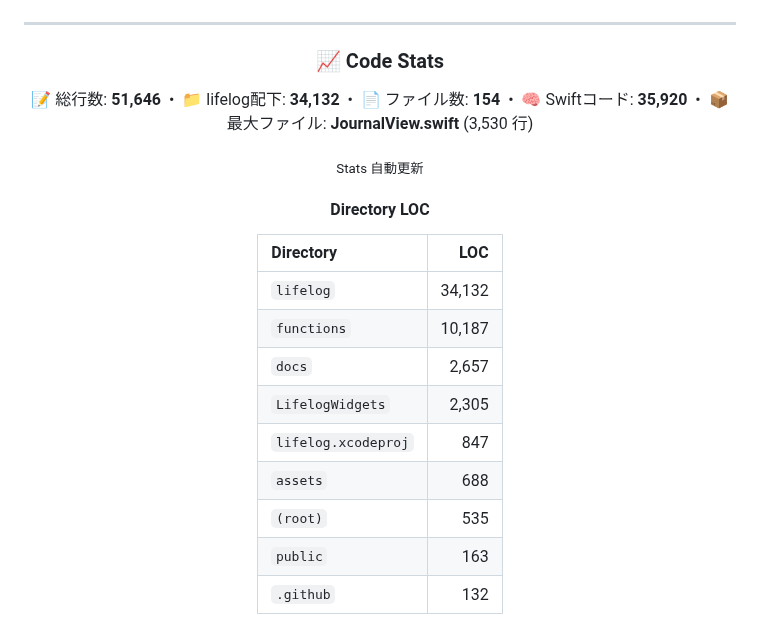
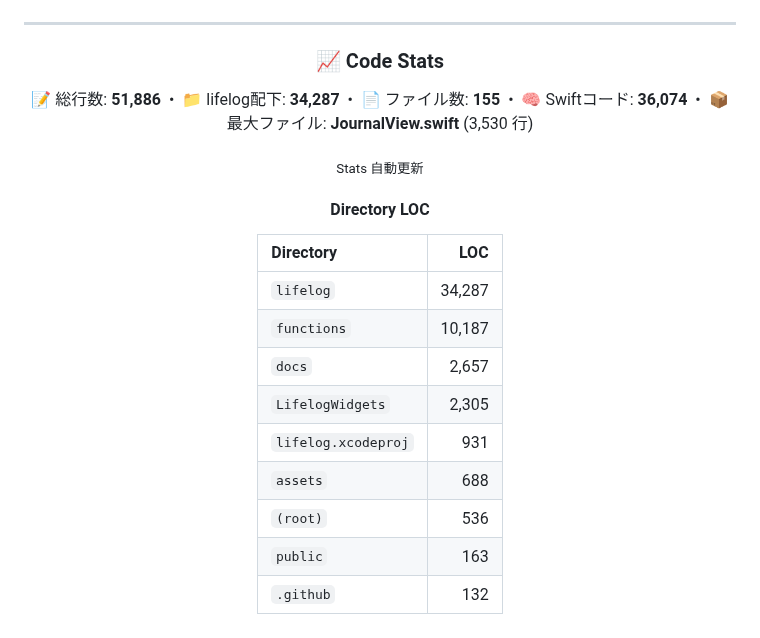
Before and after one commit to Inazumimakoto/lifelog, a Markdown page: README.md, the part around the change. Drawn GitHub-style.

Commit message:
docs: update LOC stats [skip ci]

```diff
--- a/README.md
+++ b/README.md
@@ -90,7 +90,7 @@
 ### 📈 Code Stats
 
 <p align="center">
-  📝 総行数: <strong>51,646</strong> &nbsp;•&nbsp; 📁 lifelog配下: <strong>34,132</strong> &nbsp;•&nbsp; 📄 ファイル数: <strong>154</strong> &nbsp;•&nbsp; 🧠 Swiftコード: <strong>35,920</strong> &nbsp;•&nbsp; 📦 最大ファイル: <strong>JournalView.swift</strong> (3,530 行)
+  📝 総行数: <strong>51,886</strong> &nbsp;•&nbsp; 📁 lifelog配下: <strong>34,287</strong> &nbsp;•&nbsp; 📄 ファイル数: <strong>155</strong> &nbsp;•&nbsp; 🧠 Swiftコード: <strong>36,074</strong> &nbsp;•&nbsp; 📦 最大ファイル: <strong>JournalView.swift</strong> (3,530 行)
 </p>
 
 <sub>Stats 自動更新</sub>
@@ -100,13 +100,13 @@
 <!-- dir-loc-start -->
 | Directory | LOC |
 |:--|--:|
-| `lifelog` | 34,132 |
+| `lifelog` | 34,287 |
 | `functions` | 10,187 |
 | `docs` | 2,657 |
 | `LifelogWidgets` | 2,305 |
-| `lifelog.xcodeproj` | 847 |
+| `lifelog.xcodeproj` | 931 |
 | `assets` | 688 |
-| `(root)` | 535 |
+| `(root)` | 536 |
 | `public` | 163 |
 | `.github` | 132 |
 <!-- dir-loc-end -->
```
